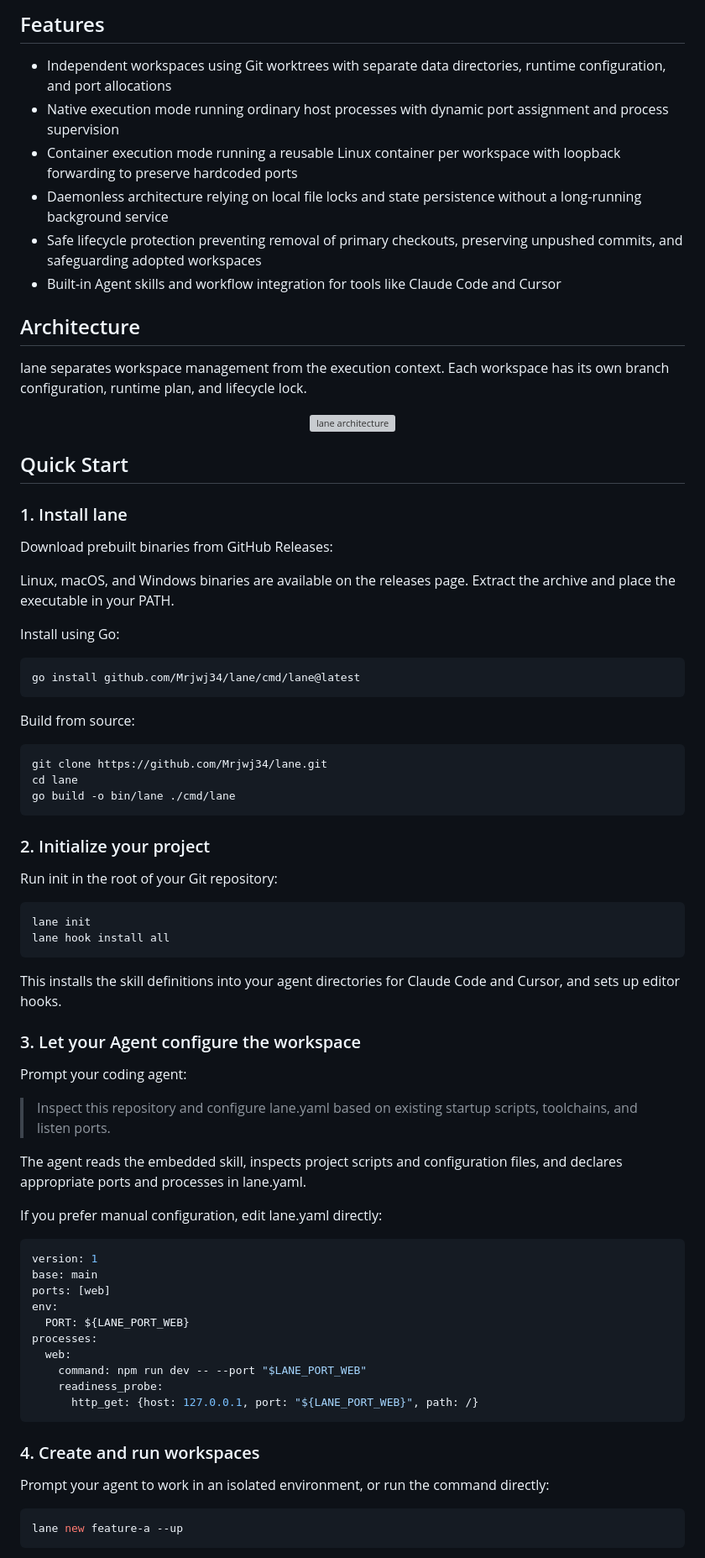
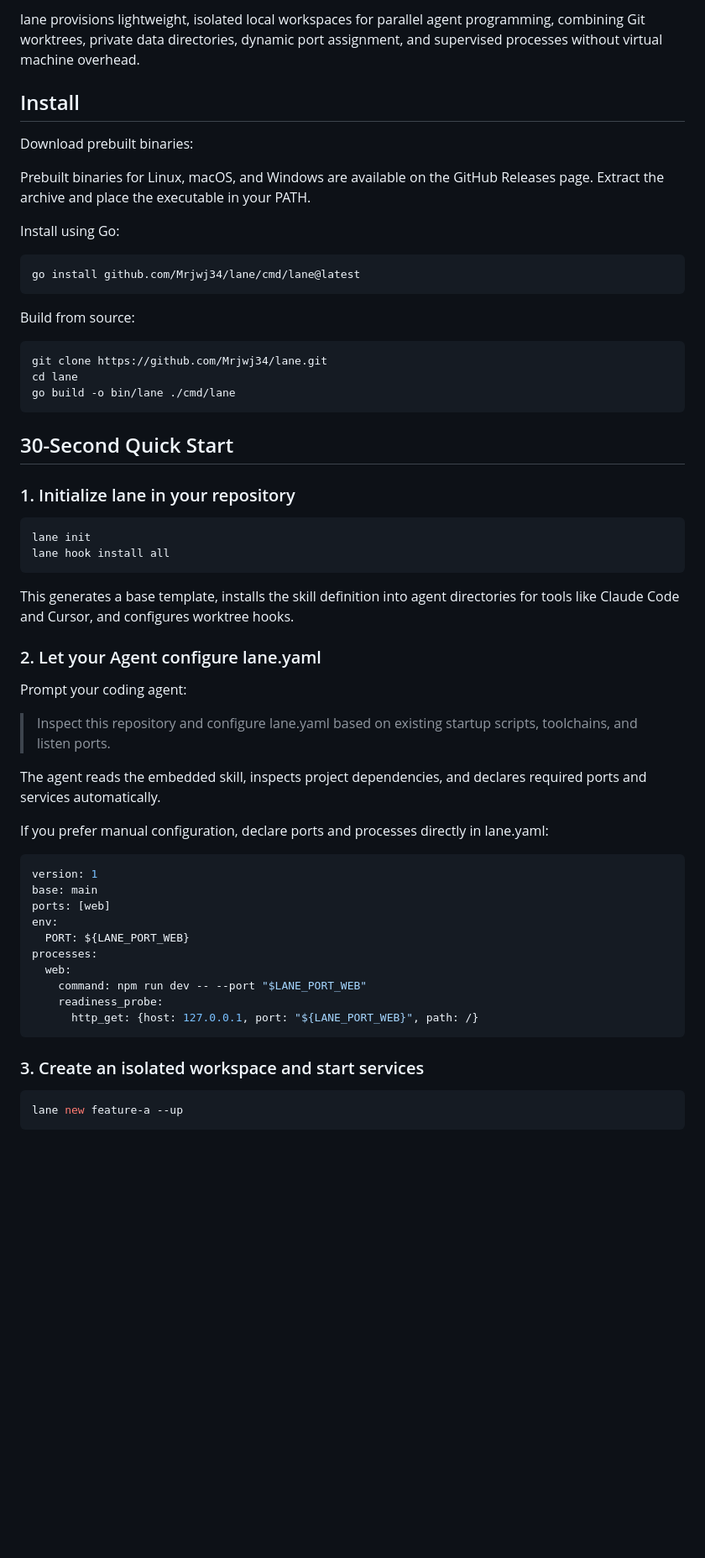
Before and after one commit to Mrjwj34/berth, a Markdown page: README.md, the part around one of its changes. Shown at 84% size. Rendered like a GitHub page; blank space fills up the shorter version; grey boxes are pictures that could not be loaded.

````diff
--- a/README.md
+++ b/README.md
@@ -20,28 +12,11 @@
 
-## Features
+lane provisions lightweight, isolated local workspaces for parallel agent programming, combining Git worktrees, private data directories, dynamic port assignment, and supervised processes without virtual machine overhead.
 
-- Independent workspaces using Git worktrees with separate data directories, runtime configuration, and port allocations
-- Native execution mode running ordinary host processes with dynamic port assignment and process supervision
-- Container execution mode running a reusable Linux container per workspace with loopback forwarding to preserve hardcoded ports
-- Daemonless architecture relying on local file locks and state persistence without a long-running background service
-- Safe lifecycle protection preventing removal of primary checkouts, preserving unpushed commits, and safeguarding adopted workspaces
-- Built-in Agent skills and workflow integration for tools like Claude Code and Cursor
+## Install
 
-## Architecture
+Download prebuilt binaries:
 
-lane separates workspace management from the execution context. Each workspace has its own branch configuration, runtime plan, and lifecycle lock.
-
-<div align="center">
-  <img src="https://cdn.jwjbox.dev/lane-architecture.png" alt="lane architecture" width="800" />
-</div>
-
-## Quick Start
-
-### 1. Install lane
-
-Download prebuilt binaries from GitHub Releases:
-
-Linux, macOS, and Windows binaries are available on the releases page. Extract the archive and place the executable in your PATH.
+Prebuilt binaries for Linux, macOS, and Windows are available on the GitHub Releases page. Extract the archive and place the executable in your PATH.
 
 Install using Go:
 
@@ -57,26 +32,26 @@ cd lane
 go build -o bin/lane ./cmd/lane
 ```
 
-### 2. Initialize your project
+## 30-Second Quick Start
 
-Run init in the root of your Git repository:
+### 1. Initialize lane in your repository
 
 ```sh
 lane init
 lane hook install all
 ```
 
-This installs the skill definitions into your agent directories for Claude Code and Cursor, and sets up editor hooks.
+This generates a base template, installs the skill definition into agent directories for tools like Claude Code and Cursor, and configures worktree hooks.
 
-### 3. Let your Agent configure the workspace
+### 2. Let your Agent configure lane.yaml
 
 Prompt your coding agent:
 
 > Inspect this repository and configure lane.yaml based on existing startup scripts, toolchains, and listen ports.
 
-The agent reads the embedded skill, inspects project scripts and configuration files, and declares appropriate ports and processes in lane.yaml.
+The agent reads the embedded skill, inspects project dependencies, and declares required ports and services automatically.
 
-If you prefer manual configuration, edit lane.yaml directly:
+If you prefer manual configuration, declare ports and processes directly in lane.yaml:
 
 ```yaml
 version: 1
@@ -91,9 +66,7 @@ processes:
       http_get: {host: 127.0.0.1, port: "${LANE_PORT_WEB}", path: /}
 ```
 
-### 4. Create and run workspaces
-
-Prompt your agent to work in an isolated environment, or run the command directly:
+### 3. Create an isolated workspace and start services
 
 ```sh
 lane new feature-a --up
````
Also changed, not shown: other parts of README.md (+46 -32 lines), README.zh-CN.md (+51 -54 lines).
